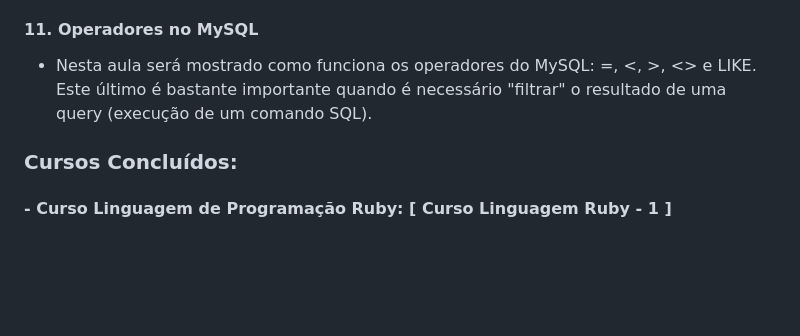
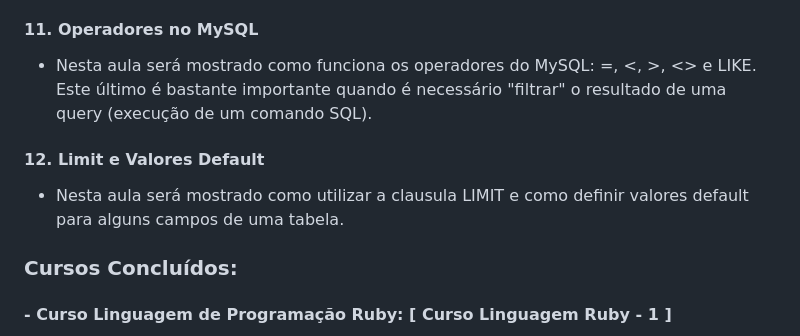
Before and after one commit to AngeloSouza1/Cursos-Desenvolvedor, a Markdown page: README.md, the part around the change. Rendered like a GitHub page; blank space fills up the shorter version.

```diff
--- a/README.md
+++ b/README.md
@@ -32,7 +32,9 @@ Neste curso de MySQL,verifica-se como funciona um banco de dados e como utilizar
    #### 10. Funções de Agregações: SUM, COUNT
    - Nesta aula será mostrado como funciona as funções de agregações no MySQL, como a SUM, utilizada para somar o resultado total de um campo. No final, é mostrado também como funciona o GROUP BY.
    #### 11. Operadores no MySQL
-   - Nesta aula será mostrado como funciona os operadores do MySQL: =, <, >, <> e LIKE. Este último é bastante importante quando é necessário "filtrar" o resultado de uma query (execução de um comando SQL).</p>
+   - Nesta aula será mostrado como funciona os operadores do MySQL: =, <, >, <> e LIKE. Este último é bastante importante quando é necessário "filtrar" o resultado de uma query (execução de um comando SQL).
+   #### 12. Limit e Valores Default
+   - Nesta  aula será mostrado como utilizar a clausula LIMIT e como definir valores default para alguns campos de uma tabela.</p>
 
 
 
```
